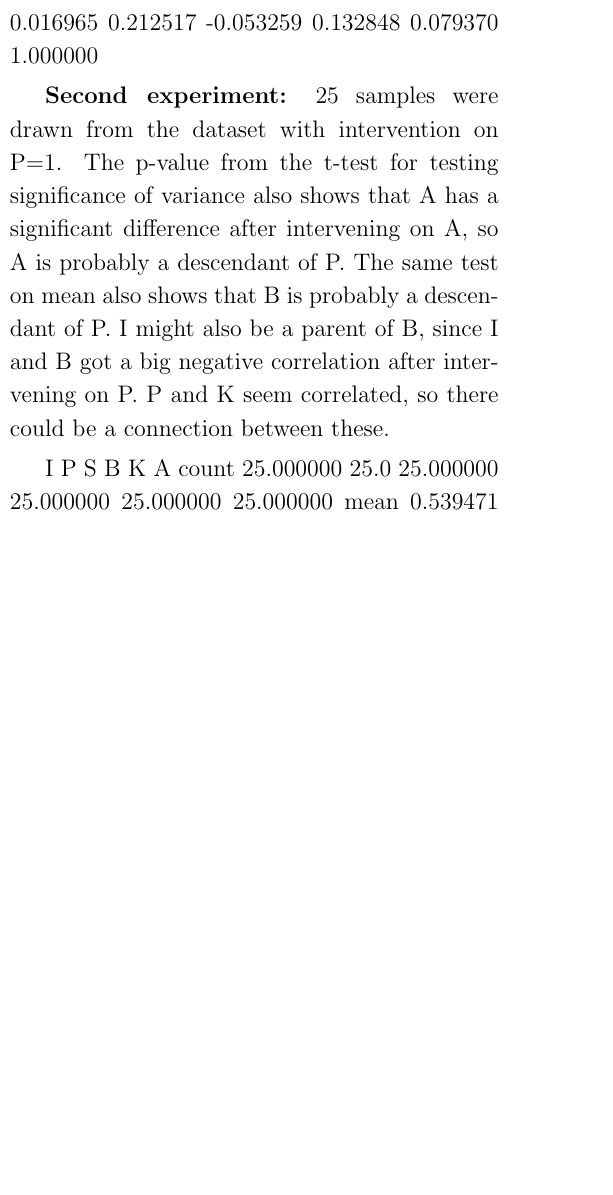
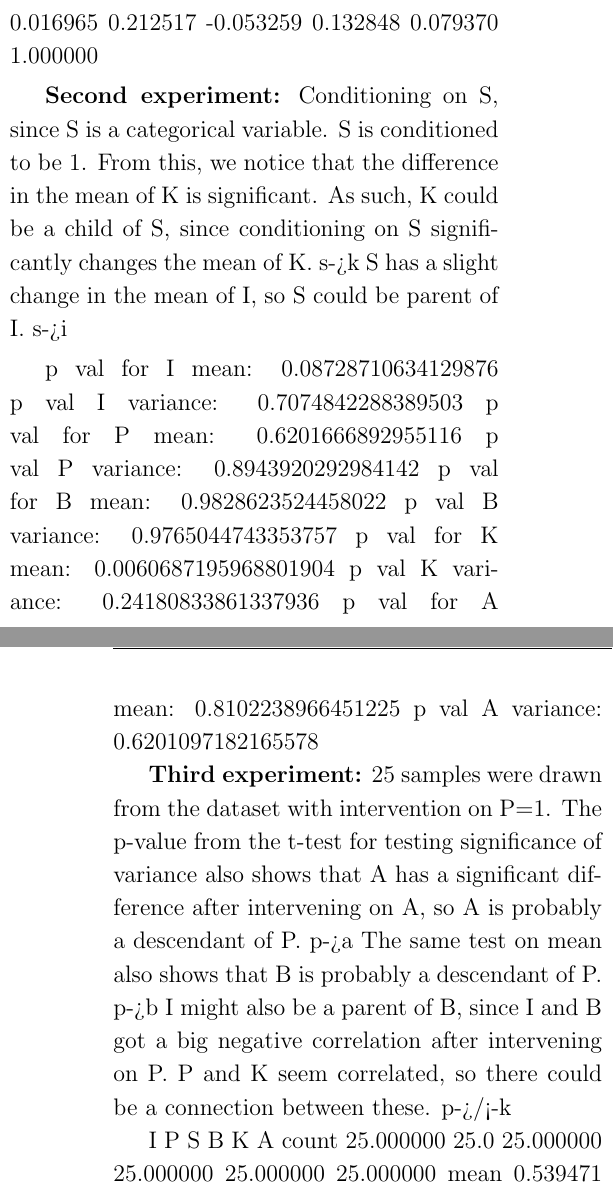
Before and after one commit to sorenmulli/active_learning_cases, a LaTeX paper (docs/project3.tex): part of one column of page 1 of 3 before the commit and two parts of the columns of pages 1 and 2 of 3 after it, the two joined at a grey line, cut so that both start at the same text, the shorter picture padded with empty space. Compiled offline with pdfLaTeX.

Commit message:
Third experiment

```diff
--- a/docs/project3.tex
+++ b/docs/project3.tex
@@ -69,11 +71,32 @@ B -0.171798  0.839574  0.004534  1.000000  0.244270  0.132848
 K  0.291331  0.414181 -0.493877  0.244270  1.000000  0.079370
 A  0.016965  0.212517 -0.053259  0.132848  0.079370  1.000000
 
-\textbf{Second experiment:} 25 samples were drawn from the dataset with intervention on P=1.
+
+\textbf{Second experiment:} Conditioning on S, since S is a categorical variable. S is conditioned to be 1. From this, we notice that the difference in the mean of K is significant. As such, K could be a child of S, since conditioning on S significantly changes the mean of K.
+s->k
+S has a slight change in the mean of I, so S could be parent of I.
+s->i
+
+p val for I mean: 0.08728710634129876
+p val I variance: 0.7074842288389503
+p val for P mean: 0.6201666892955116
+p val P variance: 0.8943920292984142
+p val for B mean: 0.9828623524458022
+p val B variance: 0.9765044743353757
+p val for K mean: 0.0060687195968801904
+p val K variance: 0.24180833861337936
+p val for A mean: 0.8102238966451225
+p val A variance: 0.6201097182165578
+
+
+\textbf{Third experiment:} 25 samples were drawn from the dataset with intervention on P=1.
 The p-value from the t-test for testing significance of variance also shows that A has a significant difference after intervening on A, so A is probably a descendant of P.
+p->a
 The same test on mean also shows that B is probably a descendant of P.
+p->b
 I might also be a parent of B, since I and B got a big negative correlation after intervening on P.
 P and K seem correlated, so there could be a connection between these.
+p->/<-k
 
             I     P          S          B          K          A
 count  25.000000  25.0  25.000000  25.000000  25.000000  25.000000
```
Also changed, not shown: docs/project3.tex (2 more changed lines).
